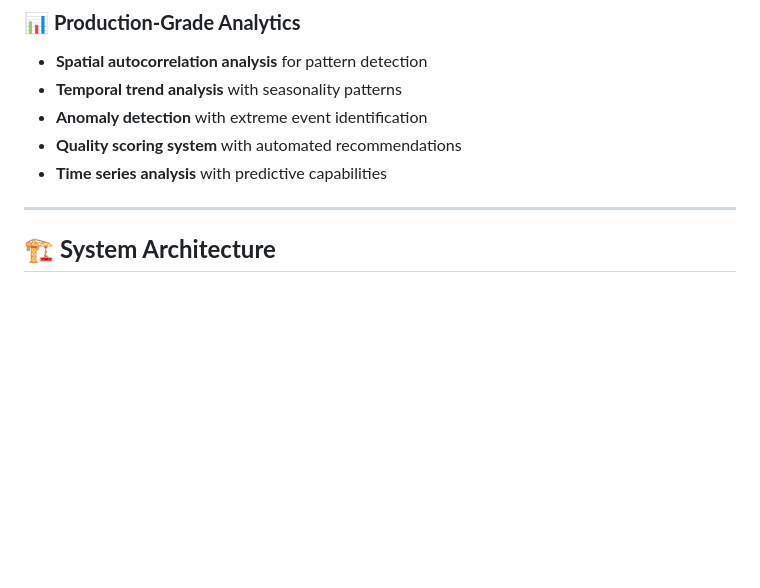
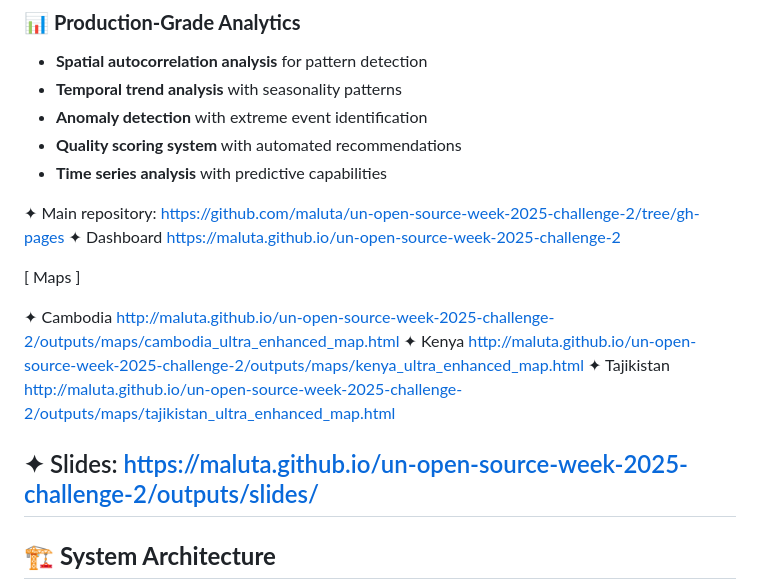
Before and after one commit to maluta/un-open-source-week-2025-challenge-2, a Markdown page: README.md, the part around the change. Drawn GitHub-style; blank space fills up the shorter version.

```diff
--- a/README.md
+++ b/README.md
@@ -70,6 +70,18 @@ Our solution specifically focuses on **children's vulnerability** to environment
 - **Quality scoring system** with automated recommendations
 - **Time series analysis** with predictive capabilities
 
+✦ Main repository:
+https://github.com/maluta/un-open-source-week-2025-challenge-2/tree/gh-pages
+✦ Dashboard https://maluta.github.io/un-open-source-week-2025-challenge-2
+
+[ Maps ]
+
+✦ Cambodia http://maluta.github.io/un-open-source-week-2025-challenge-2/outputs/maps/cambodia_ultra_enhanced_map.html
+✦ Kenya http://maluta.github.io/un-open-source-week-2025-challenge-2/outputs/maps/kenya_ultra_enhanced_map.html
+✦ Tajikistan
+http://maluta.github.io/un-open-source-week-2025-challenge-2/outputs/maps/tajikistan_ultra_enhanced_map.html
+
+✦ Slides: https://maluta.github.io/un-open-source-week-2025-challenge-2/outputs/slides/
 ---
 
 ## 🏗️ **System Architecture**
```
